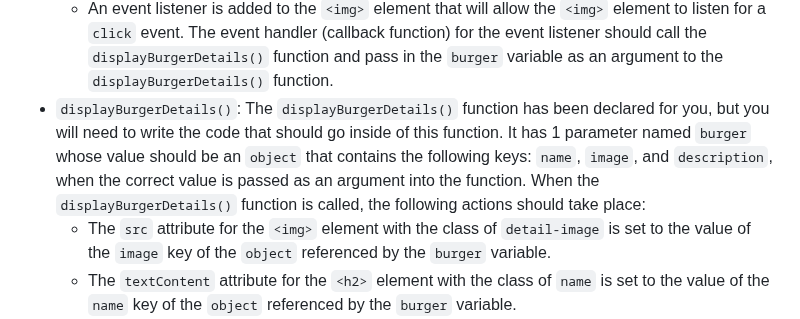
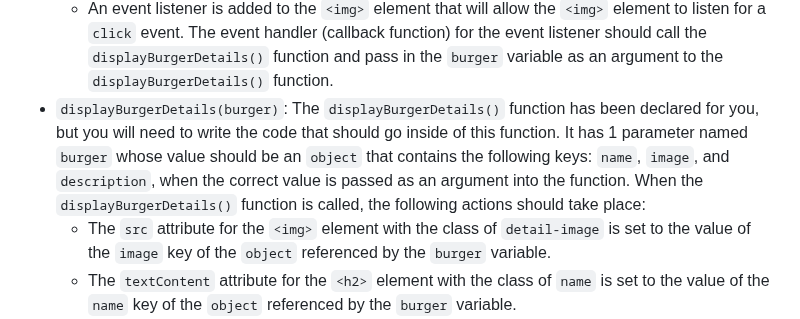
Before and after one commit to RikkuX491/javascript-events-lab, a Markdown page: README.md, the part around the change. GitHub-like rendering.

Commit message:
Updated Instructions section in README.md

```diff
--- a/README.md
+++ b/README.md
@@ -45,7 +45,7 @@ These are your tasks:
   - The new `<img>` element’s `src` attribute is set to the value of the `image` key of the `object` referenced by the `burger` variable.
   - The new `<img>` element is appended to the `<div>` element with the id of `burger-menu`.
   - An event listener is added to the `<img>` element that will allow the `<img>` element to listen for a `click` event. The event handler (callback function) for the event listener should call the `displayBurgerDetails()` function and pass in the `burger` variable as an argument to the `displayBurgerDetails()` function.
-- `displayBurgerDetails()`: The `displayBurgerDetails()` function has been declared for you, but you will need to write the code that should go inside of this function. It has 1 parameter named `burger` whose value should be an `object` that contains the following keys: `name`, `image`, and `description`, when the correct value is passed as an argument into the function. When the `displayBurgerDetails()` function is called, the following actions should take place:
+- `displayBurgerDetails(burger)`: The `displayBurgerDetails()` function has been declared for you, but you will need to write the code that should go inside of this function. It has 1 parameter named `burger` whose value should be an `object` that contains the following keys: `name`, `image`, and `description`, when the correct value is passed as an argument into the function. When the `displayBurgerDetails()` function is called, the following actions should take place:
   - The `src` attribute for the `<img>` element with the class of `detail-image` is set to the value of the `image` key of the `object` referenced by the `burger` variable.
   - The `textContent` attribute for the `<h2>` element with the class of `name` is set to the value of the `name` key of the `object` referenced by the `burger` variable.
   - The `textContent` attribute for the `<p>` element with the id of `description-display` is set to the value of the `description` key of the `object` referenced by the `burger` variable.
```
